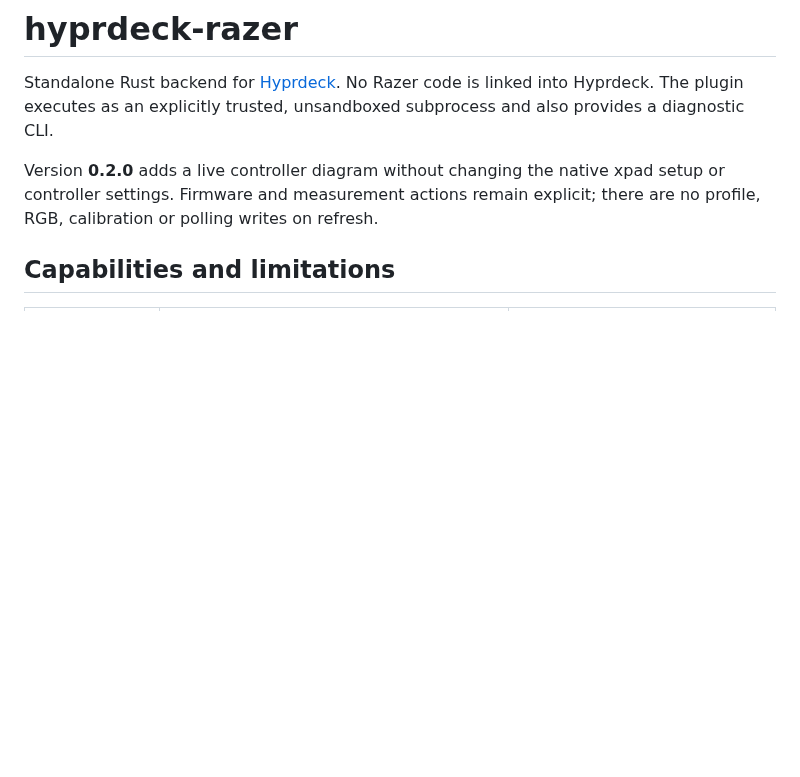
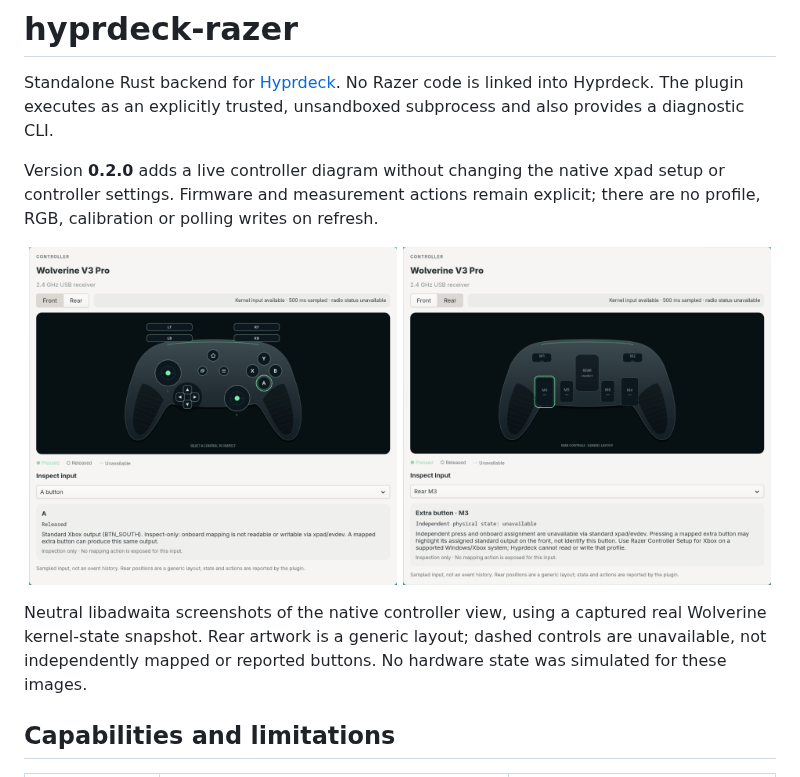
Before and after one commit to mikkeyboi/hyprdeck-razer, a Markdown page: README.md, the part around the change. Rendered like a GitHub page; pictures changed too: docs/screenshots/controller-front.png (added), docs/screenshots/controller-rear.png (added); blank space fills up the shorter version.

Commit message:
Document controller views with neutral-theme screenshots

```diff
--- a/README.md
+++ b/README.md
@@ -3,6 +3,15 @@
 Standalone Rust backend for [Hyprdeck](https://github.com/mikkeyboi/hyprdeck). No Razer code is linked into Hyprdeck. The plugin executes as an explicitly trusted, unsandboxed subprocess and also provides a diagnostic CLI.
 
 Version **0.2.0** adds a live controller diagram without changing the native xpad setup or controller settings. Firmware and measurement actions remain explicit; there are no profile, RGB, calibration or polling writes on refresh.
+
+<p align="center">
+  <img src="docs/screenshots/controller-front.png" width="49%" alt="Wolverine front view with neutral libadwaita theme and live input inspector">
+  <img src="docs/screenshots/controller-rear.png" width="49%" alt="Wolverine rear view with neutral theme and unavailable independent paddle state">
+</p>
+
+Neutral libadwaita screenshots of the native controller view, using a captured real Wolverine
+kernel-state snapshot. Rear artwork is a generic layout; dashed controls are unavailable, not
+independently mapped or reported buttons. No hardware state was simulated for these images.
 
 ## Capabilities and limitations
 
```
